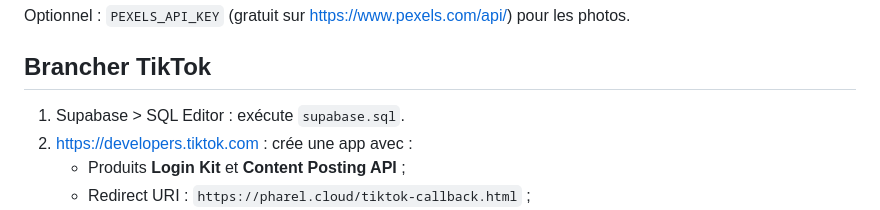
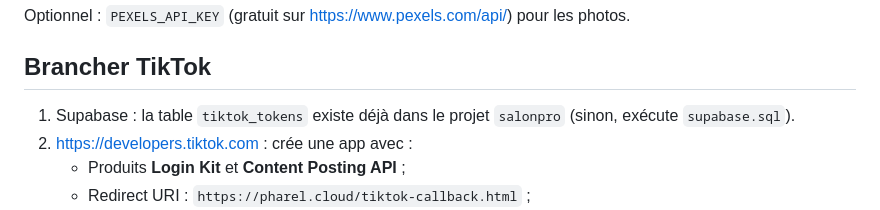
Before and after one commit to hepixbusiness-ops/tiktok-agent, a Markdown page: README.md, the part around the change. Drawn GitHub-style.

Commit message:
Guide : jetons TikTok dans le projet Supabase salonpro
Co-Authored-By: Claude Opus 5.5 <noreply@anthropic.com>
Claude-Session: https://claude.ai/code/session_01Suy61jaAd5vdJV8YwPAz1x

```diff
--- a/README.md
+++ b/README.md
@@ -28,7 +28,7 @@ Optionnel : `PEXELS_API_KEY` (gratuit sur https://www.pexels.com/api/) pour les
 
 ## Brancher TikTok
 
-1. Supabase > SQL Editor : exécute `supabase.sql`.
+1. Supabase : la table `tiktok_tokens` existe déjà dans le projet `salonpro` (sinon, exécute `supabase.sql`).
 2. https://developers.tiktok.com : crée une app avec :
    - Produits **Login Kit** et **Content Posting API** ;
    - Redirect URI : `https://pharel.cloud/tiktok-callback.html` ;
```
Also changed, not shown: GUIDE_CLES_API.md (+7 -10 lines).
